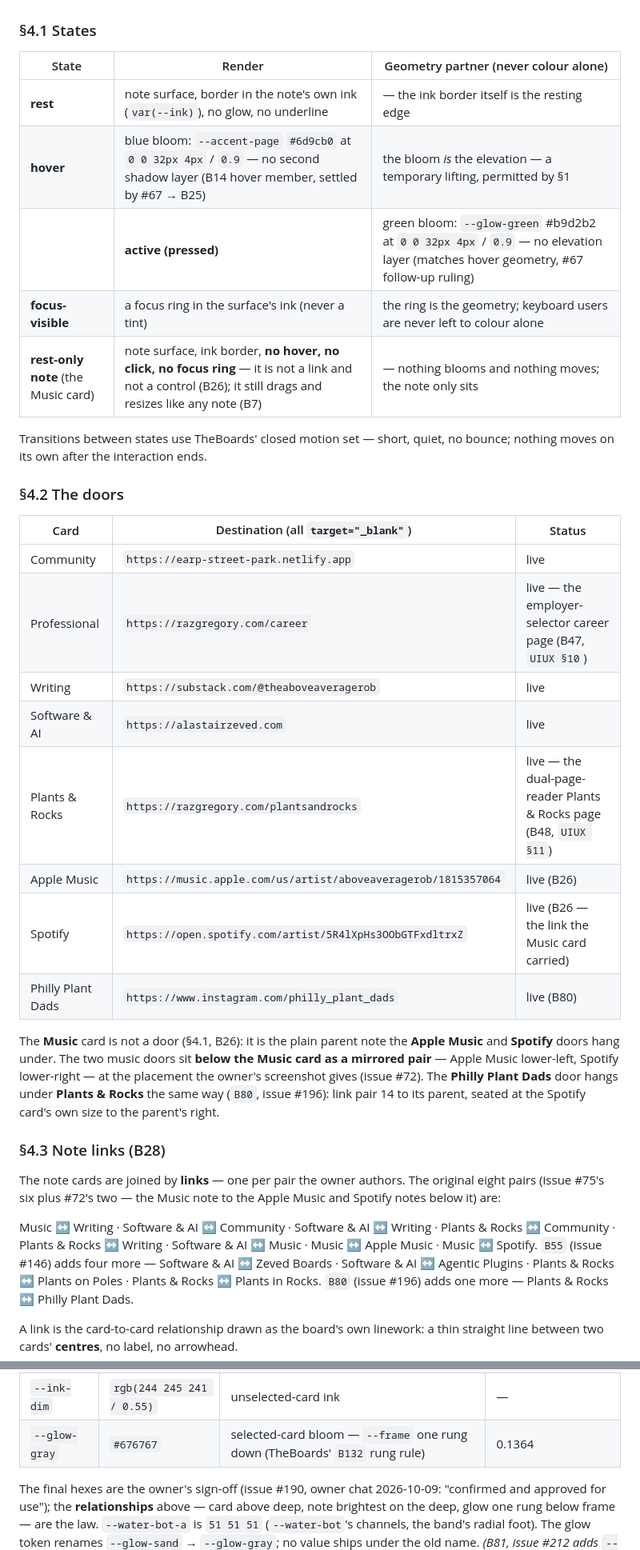
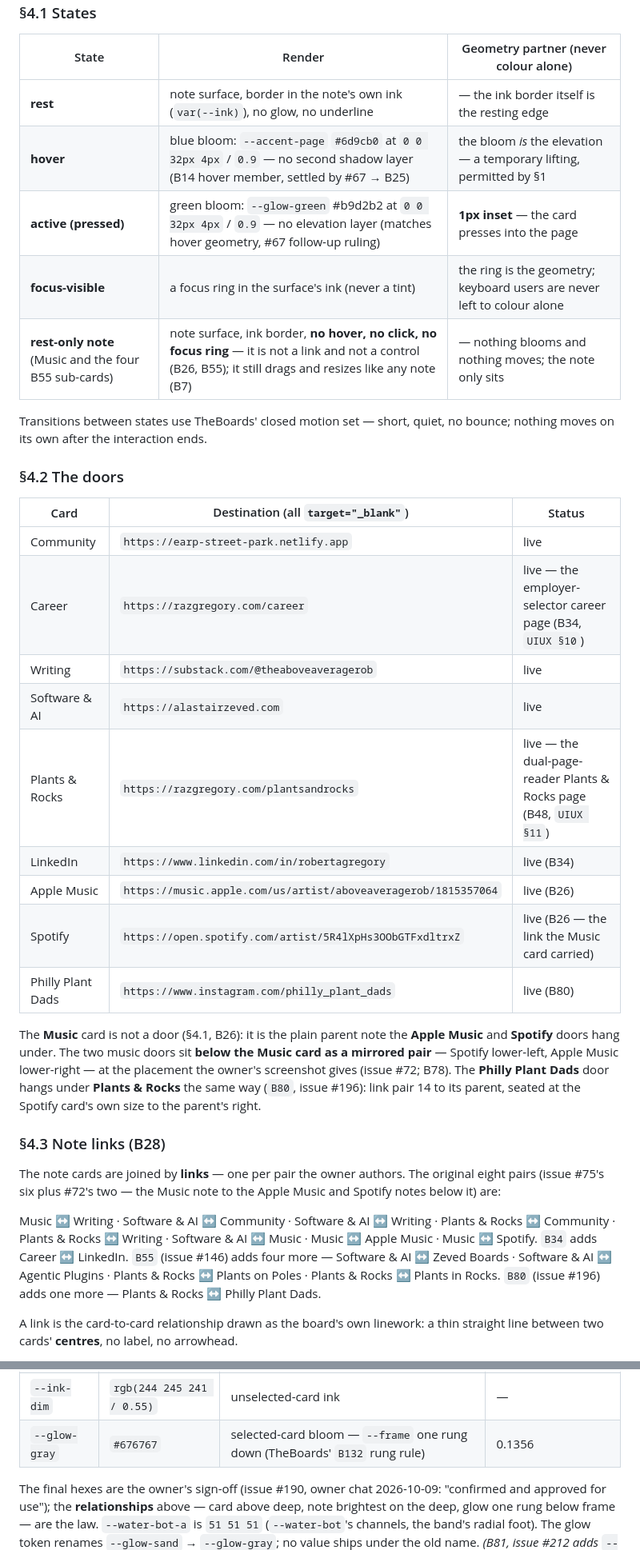
Before and after one commit to AlastairZeved/The-Portfolio, a Markdown page: docs/UIUX.md, 2 parts joined by grey strips. Shown at 80% size. Drawn GitHub-style.

```diff
--- a/docs/UIUX.md
+++ b/docs/UIUX.md
@@ -461,9 +464,9 @@ never re-authored and never a fixed physical px.
 |---|---|---|
 | **rest** | note surface, border in the note's own ink (`var(--ink)`), no glow, no underline | — the ink border itself is the resting edge |
 | **hover** | blue bloom: `--accent-page` `#6d9cb0` at `0 0 32px 4px` / `0.9` — no second shadow layer (B14 hover member, settled by #67 → B25) | the bloom *is* the elevation — a temporary lifting, permitted by §1 |
-|| **active (pressed)** | green bloom: `--glow-green` #b9d2b2 at `0 0 32px 4px` / `0.9` — no elevation layer (matches hover geometry, #67 follow-up ruling) | **1px inset** — the card presses into the page |
+| **active (pressed)** | green bloom: `--glow-green` #b9d2b2 at `0 0 32px 4px` / `0.9` — no elevation layer (matches hover geometry, #67 follow-up ruling) | **1px inset** — the card presses into the page |
 | **focus-visible** | a focus ring in the surface's ink (never a tint) | the ring is the geometry; keyboard users are never left to colour alone |
-| **rest-only note** (the Music card) | note surface, ink border, **no hover, no click, no focus ring** — it is not a link and not a control (B26); it still drags and resizes like any note (B7) | — nothing blooms and nothing moves; the note only sits |
+| **rest-only note** (Music and the four B55 sub-cards) | note surface, ink border, **no hover, no click, no focus ring** — it is not a link and not a control (B26, B55); it still drags and resizes like any note (B7) | — nothing blooms and nothing moves; the note only sits |
 
 Transitions between states use TheBoards' closed motion set — short, quiet,
 no bounce; nothing moves on its own after the interaction ends.
@@ -473,18 +476,19 @@ no bounce; nothing moves on its own after the interaction ends.
 | Card | Destination (all `target="_blank"`) | Status |
 |---|---|---|
 | Community | `https://earp-street-park.netlify.app` | live |
-| Professional | `https://razgregory.com/career` | live — the employer-selector career page (B47, `UIUX §10`) |
+| Career | `https://razgregory.com/career` | live — the employer-selector career page (B34, `UIUX §10`) |
 | Writing | `https://substack.com/@theaboveaveragerob` | live |
 | Software & AI | `https://alastairzeved.com` | live |
 | Plants & Rocks | `https://razgregory.com/plantsandrocks` | live — the dual-page-reader Plants & Rocks page (B48, `UIUX §11`) |
+| LinkedIn | `https://www.linkedin.com/in/robertagregory` | live (B34) |
 | Apple Music | `https://music.apple.com/us/artist/aboveaveragerob/1815357064` | live (B26) |
 | Spotify | `https://open.spotify.com/artist/5R4lXpHs3OObGTFxdltrxZ` | live (B26 — the link the Music card carried) |
 | Philly Plant Dads | `https://www.instagram.com/philly_plant_dads` | live (B80) |
 
 The **Music** card is not a door (§4.1, B26): it is the plain parent note the
 **Apple Music** and **Spotify** doors hang under. The two music doors sit
-**below the Music card as a mirrored pair** — Apple Music lower-left, Spotify
-lower-right — at the placement the owner's screenshot gives (issue #72).
+**below the Music card as a mirrored pair** — Spotify lower-left, Apple Music
+lower-right — at the placement the owner's screenshot gives (issue #72; B78).
 The **Philly Plant Dads** door hangs under **Plants & Rocks** the same way
 (`B80`, issue #196): link pair 14 to its parent, seated at the Spotify
 card's own size to the parent's right.
@@ -497,7 +501,8 @@ Apple Music and Spotify notes below it) are:
 
 Music ↔ Writing · Software & AI ↔ Community · Software & AI ↔ Writing ·
 Plants & Rocks ↔ Community · Plants & Rocks ↔ Writing · Software & AI ↔ Music ·
-Music ↔ Apple Music · Music ↔ Spotify. `B55` (issue #146) adds four more —
+Music ↔ Apple Music · Music ↔ Spotify. `B34` adds Career ↔ LinkedIn.
+`B55` (issue #146) adds four more —
 Software & AI ↔ Zeved Boards · Software & AI ↔ Agentic Plugins ·
 Plants & Rocks ↔ Plants on Poles · Plants & Rocks ↔ Plants in Rocks.
 `B80` (issue #196) adds one more — Plants & Rocks ↔ Philly Plant Dads.
@@ -715,7 +720,7 @@ unchanged:
 | `--water-bot` | `#333333` | gradient ladder foot | 0.0325 |
 | `--ink-light` | `#f4f5f1` | light ink pole | — |
 | `--ink-dim` | `rgb(244 245 241 / 0.55)` | unselected-card ink | — |
-| `--glow-gray` | `#676767` | selected-card bloom — `--frame` one rung down (TheBoards' `B132` rung rule) | 0.1364 |
+| `--glow-gray` | `#676767` | selected-card bloom — `--frame` one rung down (TheBoards' `B132` rung rule) | 0.1356 |
 
 The final hexes are the owner's sign-off (issue #190, owner chat 2026-10-09:
 "confirmed and approved for use"); the **relationships** above — card above
```
Also changed, not shown: other parts of docs/UIUX.md (+37 -34 lines).
